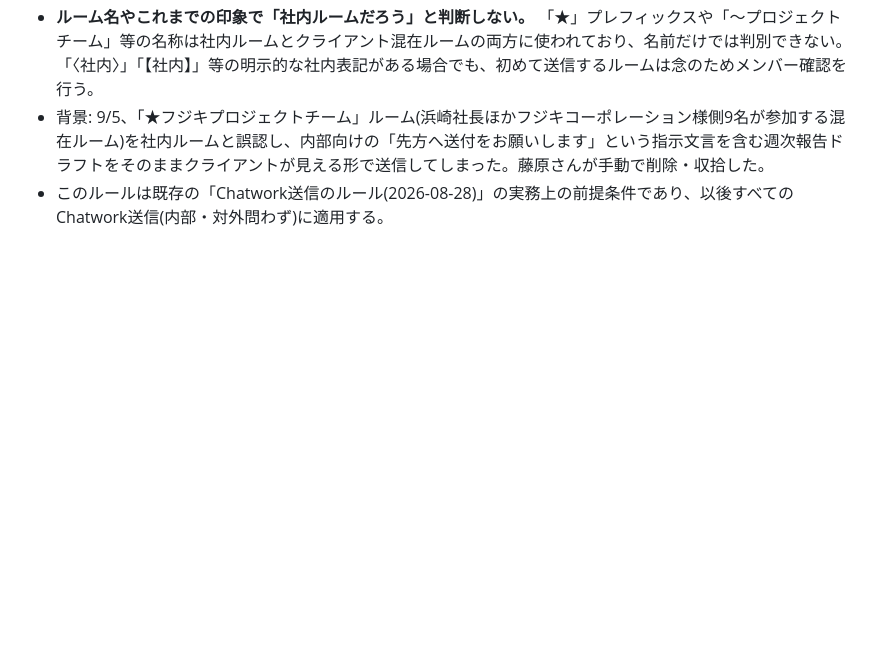
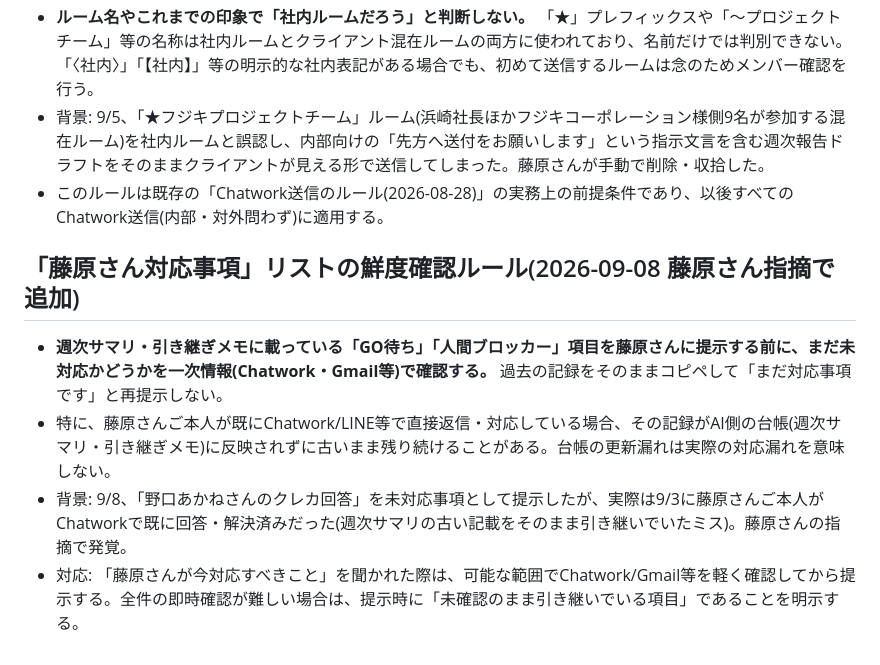
Before and after one commit to MARKELINE-Inc-lstep/keiri-form, a Markdown page: docs/ai-org/README.md, the part around the change. Rendered like a GitHub page; blank space fills up the shorter version.

Commit message:
GO待ちリストの鮮度確認ガードレールを追加
Add a guardrail requiring verification against Chatwork/Gmail before
re-presenting carried-forward "GO待ち"/human-blocker items to
Fujiwara, prompted by surfacing a card-info reply he'd already
resolved days earlier via a stale weekly-summary entry.

Co-Authored-By: Claude Sonnet 5 <noreply@anthropic.com>
Claude-Session: https://claude.ai/code/session_01Szb8nqbVeKe9M6xMFKEAr1

```diff
--- a/docs/ai-org/README.md
+++ b/docs/ai-org/README.md
@@ -190,3 +190,10 @@ Notion 案件DB・タスクDB・各クライアント共有ページ・Gmail・G
 - **ルーム名やこれまでの印象で「社内ルームだろう」と判断しない。** 「★」プレフィックスや「〜プロジェクトチーム」等の名称は社内ルームとクライアント混在ルームの両方に使われており、名前だけでは判別できない。「〈社内〉」「【社内】」等の明示的な社内表記がある場合でも、初めて送信するルームは念のためメンバー確認を行う。
 - 背景: 9/5、「★フジキプロジェクトチーム」ルーム(浜崎社長ほかフジキコーポレーション様側9名が参加する混在ルーム)を社内ルームと誤認し、内部向けの「先方へ送付をお願いします」という指示文言を含む週次報告ドラフトをそのままクライアントが見える形で送信してしまった。藤原さんが手動で削除・収拾した。
 - このルールは既存の「Chatwork送信のルール(2026-08-28)」の実務上の前提条件であり、以後すべてのChatwork送信(内部・対外問わず)に適用する。
+
+## 「藤原さん対応事項」リストの鮮度確認ルール(2026-09-08 藤原さん指摘で追加)
+
+- **週次サマリ・引き継ぎメモに載っている「GO待ち」「人間ブロッカー」項目を藤原さんに提示する前に、まだ未対応かどうかを一次情報(Chatwork・Gmail等)で確認する。** 過去の記録をそのままコピペして「まだ対応事項です」と再提示しない。
+- 特に、藤原さんご本人が既にChatwork/LINE等で直接返信・対応している場合、その記録がAI側の台帳(週次サマリ・引き継ぎメモ)に反映されずに古いまま残り続けることがある。台帳の更新漏れは実際の対応漏れを意味しない。
+- 背景: 9/8、「野口あかねさんのクレカ回答」を未対応事項として提示したが、実際は9/3に藤原さんご本人がChatworkで既に回答・解決済みだった(週次サマリの古い記載をそのまま引き継いでいたミス)。藤原さんの指摘で発覚。
+- 対応: 「藤原さんが今対応すべきこと」を聞かれた際は、可能な範囲でChatwork/Gmail等を軽く確認してから提示する。全件の即時確認が難しい場合は、提示時に「未確認のまま引き継いでいる項目」であることを明示する。
```
